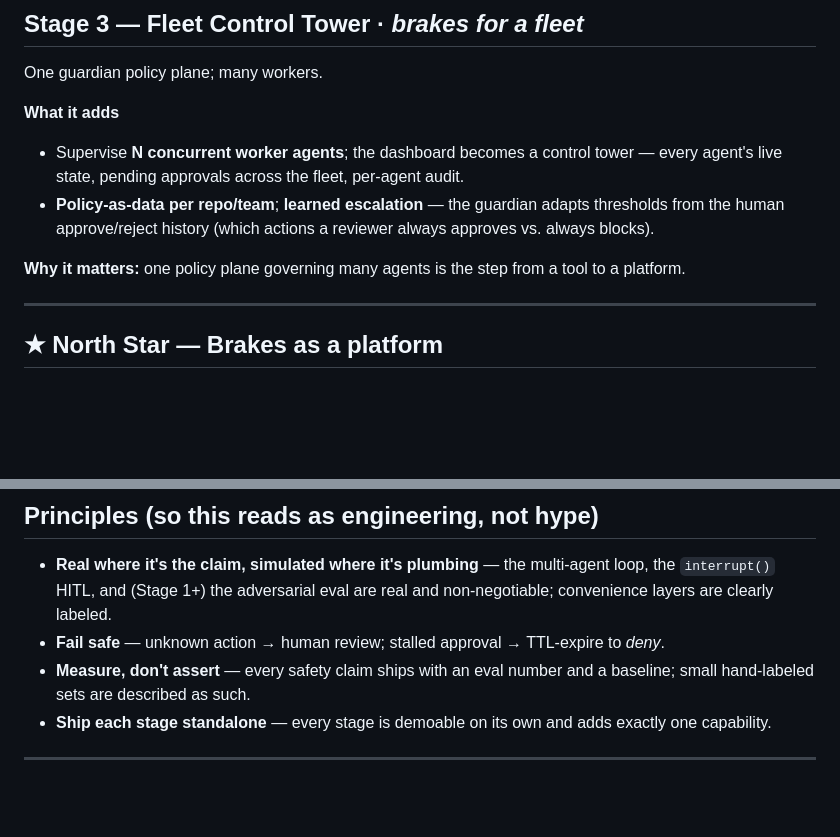
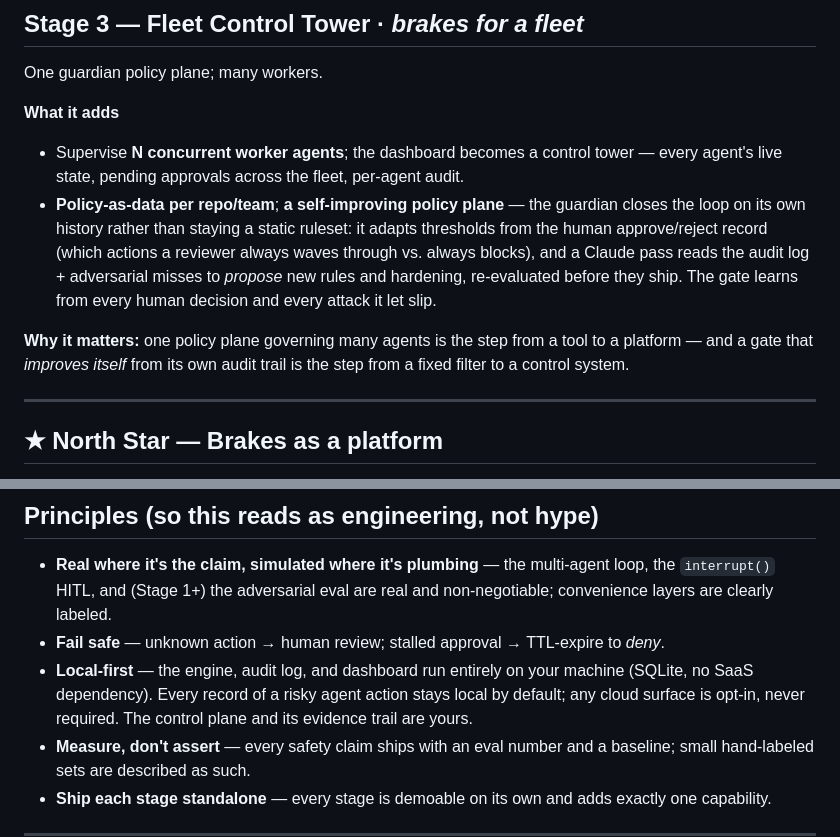
Before and after one commit to turangenesis/AgentGuard, a Markdown page: ROADMAP.md, 2 parts joined by grey strips. Rendered like a GitHub page; blank space fills up the shorter version.

Commit message:
docs: add local-first principle + frame Stage 3 as a self-improving policy plane
Sharpen positioning after reviewing local-first agent tooling (Raindrop Workshop):
add a local-first principle (engine/audit/dashboard stay on your machine, cloud
opt-in), and reframe Stage 3's learned escalation as a closed-loop self-improving
guardian — adapts thresholds from approve/reject history and has Claude propose new
rules/hardening from the audit log + adversarial misses, re-evaluated before shipping.

```diff
--- a/ROADMAP.md
+++ b/ROADMAP.md
@@ -91,9 +91,9 @@ One guardian policy plane; many workers.
 
 **What it adds**
 - Supervise **N concurrent worker agents**; the dashboard becomes a control tower — every agent's live state, pending approvals across the fleet, per-agent audit.
-- **Policy-as-data per repo/team**; **learned escalation** — the guardian adapts thresholds from the human approve/reject history (which actions a reviewer always approves vs. always blocks).
+- **Policy-as-data per repo/team**; **a self-improving policy plane** — the guardian closes the loop on its own history rather than staying a static ruleset: it adapts thresholds from the human approve/reject record (which actions a reviewer always waves through vs. always blocks), and a Claude pass reads the audit log + adversarial misses to *propose* new rules and hardening, re-evaluated before they ship. The gate learns from every human decision and every attack it let slip.
 
-**Why it matters:** one policy plane governing many agents is the step from a tool to a platform.
+**Why it matters:** one policy plane governing many agents is the step from a tool to a platform — and a gate that *improves itself* from its own audit trail is the step from a fixed filter to a control system.
 
 ---
 
@@ -107,6 +107,7 @@ Hosted, multi-tenant, per-team policy and SSO; an audit/compliance surface; noti
 
 - **Real where it's the claim, simulated where it's plumbing** — the multi-agent loop, the `interrupt()` HITL, and (Stage 1+) the adversarial eval are real and non-negotiable; convenience layers are clearly labeled.
 - **Fail safe** — unknown action → human review; stalled approval → TTL-expire to *deny*.
+- **Local-first** — the engine, audit log, and dashboard run entirely on your machine (SQLite, no SaaS dependency). Every record of a risky agent action stays local by default; any cloud surface is opt-in, never required. The control plane and its evidence trail are yours.
 - **Measure, don't assert** — every safety claim ships with an eval number and a baseline; small hand-labeled sets are described as such.
 - **Ship each stage standalone** — every stage is demoable on its own and adds exactly one capability.
 
```
